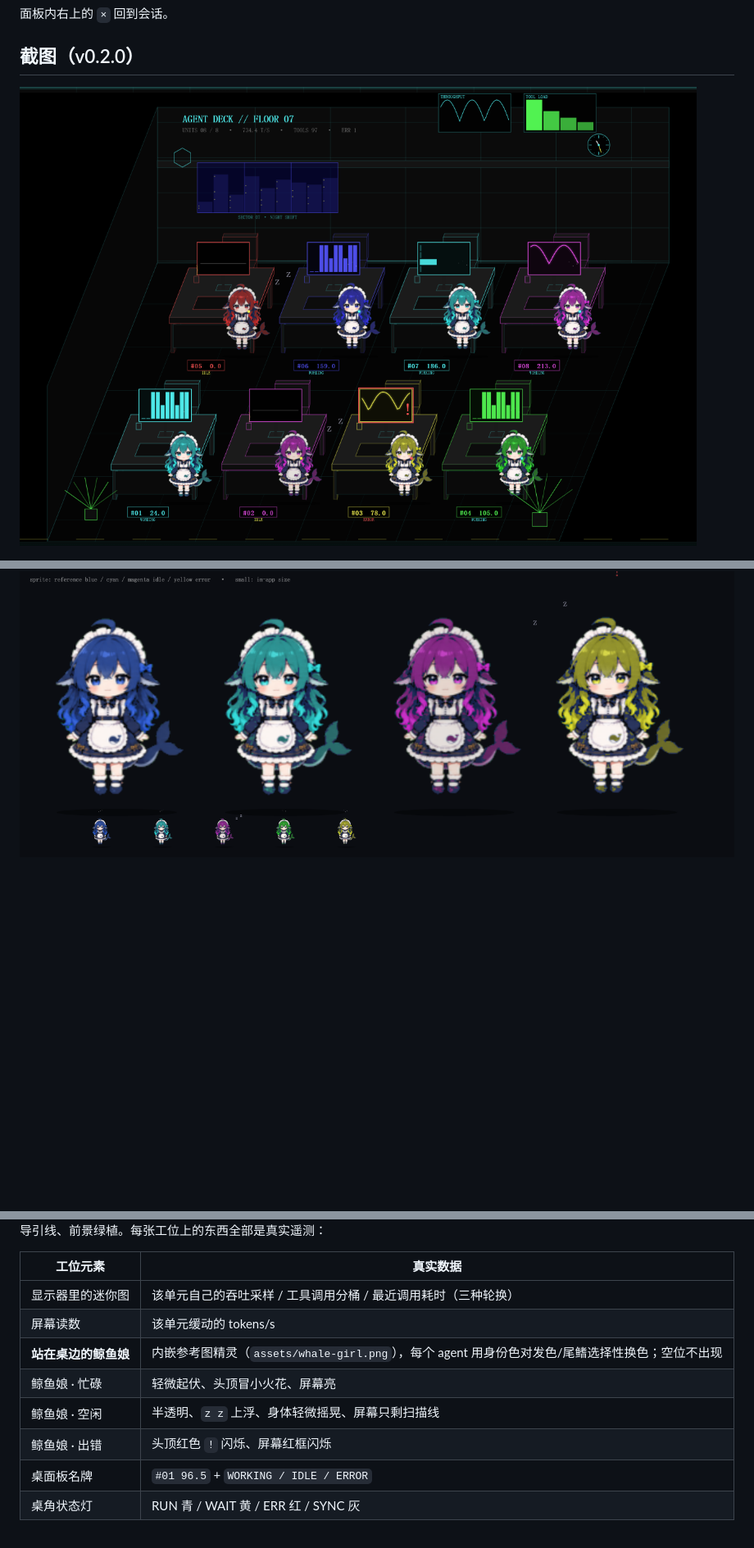
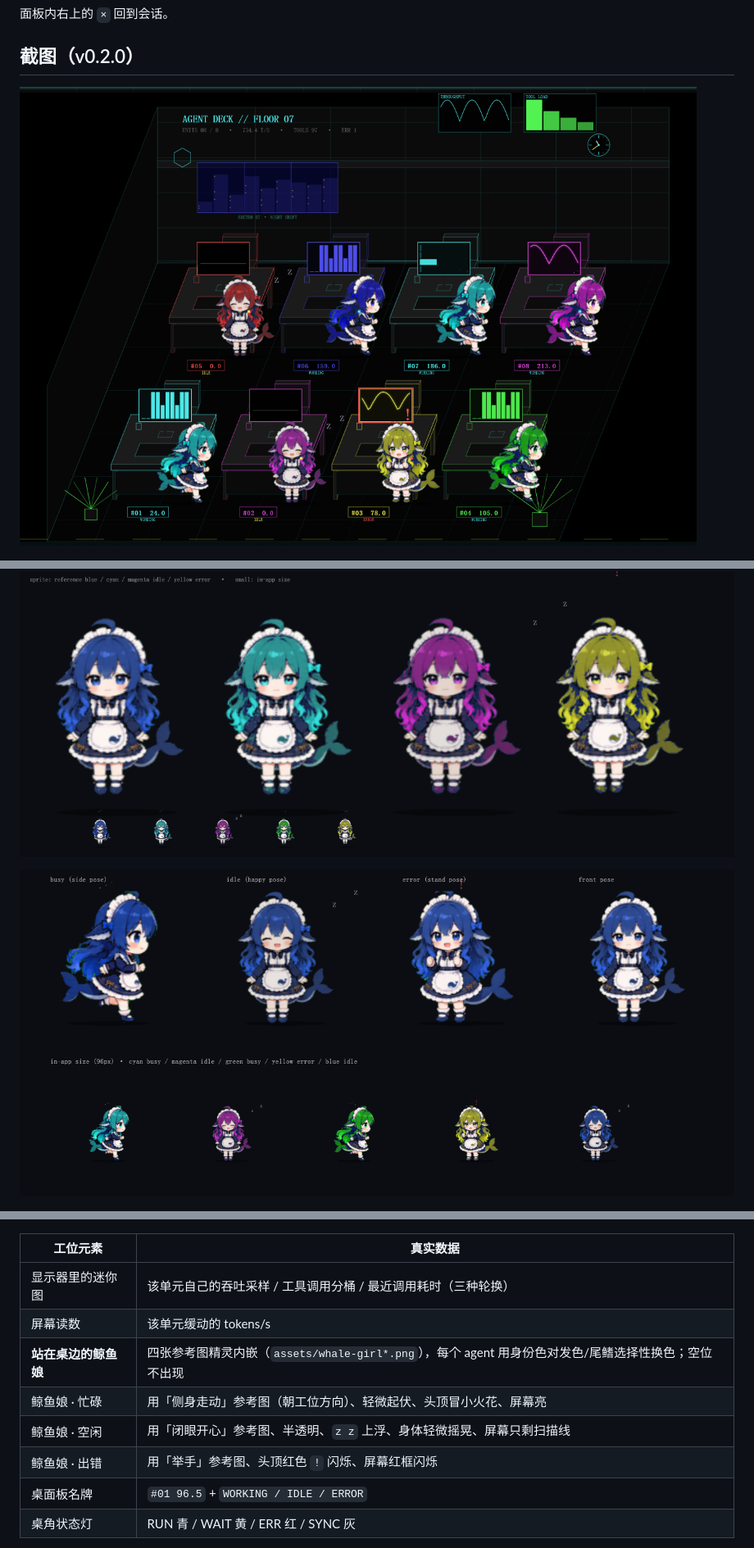
Before and after one commit to windsor8890/dsh-agent-deck, a Markdown page: README.md, 3 parts joined by grey strips. Shown at 82% size. Drawn GitHub-style; pictures changed too: docs/preview-agent-deck.png, docs/preview-whale-girl-poses.png (added); blank space fills up the shorter version.

Commit message:
feat: three reference poses for the whale girl — side (busy), happy closed-eye (idle), arms-up (error)

```diff
--- a/README.md
+++ b/README.md
@@ -21,6 +21,8 @@
 
 ![鲸鱼娘 · 身份色变体](docs/preview-whale-girls.png)
 
+![鲸鱼娘 · 三种动作](docs/preview-whale-girl-poses.png)
+
 ![办公室 · 普通窗口](docs/preview-agent-deck-compact.png)
 
 ## 舞台视图
@@ -34,10 +36,10 @@
 |---|---|
 | 显示器里的迷你图 | 该单元自己的吞吐采样 / 工具调用分桶 / 最近调用耗时（三种轮换） |
 | 屏幕读数 | 该单元缓动的 tokens/s |
-| **站在桌边的鲸鱼娘** | 内嵌参考图精灵（`assets/whale-girl.png`），每个 agent 用身份色对发色/尾鳍选择性换色；空位不出现 |
-| 鲸鱼娘 · 忙碌 | 轻微起伏、头顶冒小火花、屏幕亮 |
-| 鲸鱼娘 · 空闲 | 半透明、`z z` 上浮、身体轻微摇晃、屏幕只剩扫描线 |
-| 鲸鱼娘 · 出错 | 头顶红色 `!` 闪烁、屏幕红框闪烁 |
+| **站在桌边的鲸鱼娘** | 四张参考图精灵内嵌（`assets/whale-girl*.png`），每个 agent 用身份色对发色/尾鳍选择性换色；空位不出现 |
+| 鲸鱼娘 · 忙碌 | 用「侧身走动」参考图（朝工位方向）、轻微起伏、头顶冒小火花、屏幕亮 |
+| 鲸鱼娘 · 空闲 | 用「闭眼开心」参考图、半透明、`z z` 上浮、身体轻微摇晃、屏幕只剩扫描线 |
+| 鲸鱼娘 · 出错 | 用「举手」参考图、头顶红色 `!` 闪烁、屏幕红框闪烁 |
 | 桌面板名牌 | `#01 96.5` + `WORKING / IDLE / ERROR` |
 | 桌角状态灯 | RUN 青 / WAIT 黄 / ERR 红 / SYNC 灰 |
 
```
Also changed, not shown: assets/whale-girl-happy.png (added), assets/whale-girl-side.png (added), assets/whale-girl-stand.png (added), 2 other files.
